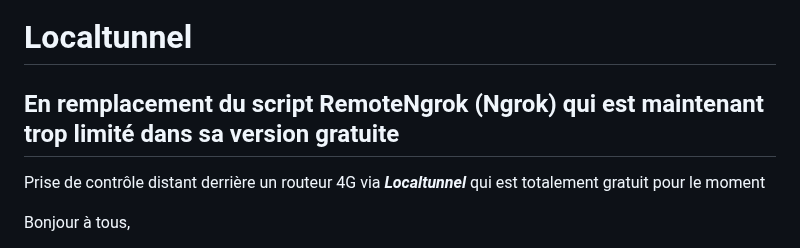
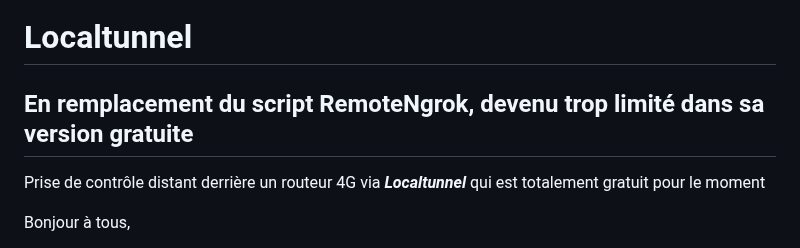
Before and after one commit to F4ICR/Localtunnel, a Markdown page: README.md, the part around the change. Drawn GitHub-style.

```diff
--- a/README.md
+++ b/README.md
@@ -1,6 +1,5 @@
 # Localtunnel
-## En remplacement du script RemoteNgrok (Ngrok) qui est maintenant trop limité dans sa version gratuite
-
+## En remplacement du script RemoteNgrok, devenu trop limité dans sa version gratuite
 Prise de contrôle distant derrière un routeur 4G via ***Localtunnel*** qui est totalement gratuit pour le moment
 
 Bonjour à tous,
```
